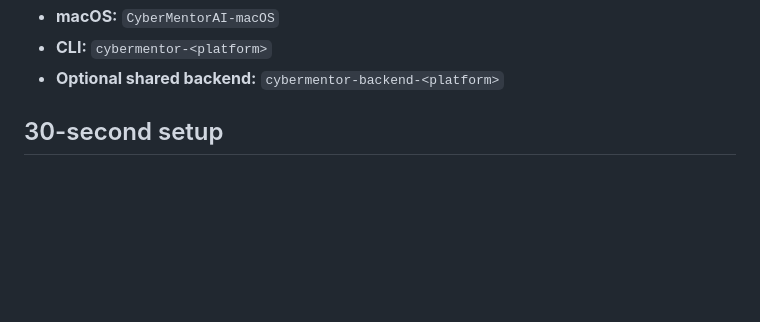
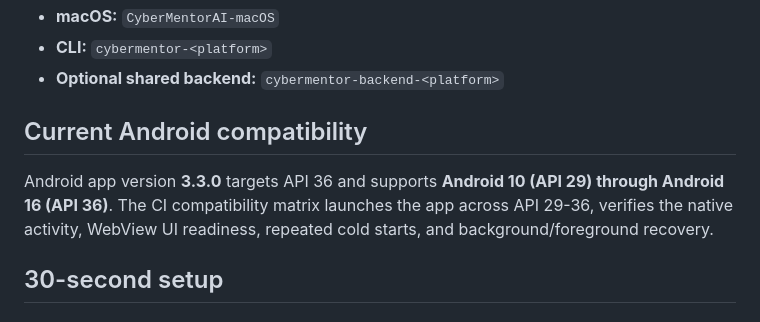
Before and after one commit to chandra980/CyberMentorAI, a Markdown page: README.md, the part around the change. Rendered like a GitHub page; blank space fills up the shorter version.

Commit message:
Document Android 10-16 compatibility testing

```diff
--- a/README.md
+++ b/README.md
@@ -18,6 +18,10 @@ Recommended files:
 - **macOS:** `CyberMentorAI-macOS`
 - **CLI:** `cybermentor-<platform>`
 - **Optional shared backend:** `cybermentor-backend-<platform>`
+
+## Current Android compatibility
+
+Android app version **3.3.0** targets API 36 and supports **Android 10 (API 29) through Android 16 (API 36)**. The CI compatibility matrix launches the app across API 29-36, verifies the native activity, WebView UI readiness, repeated cold starts, and background/foreground recovery.
 
 ## 30-second setup
 
```
